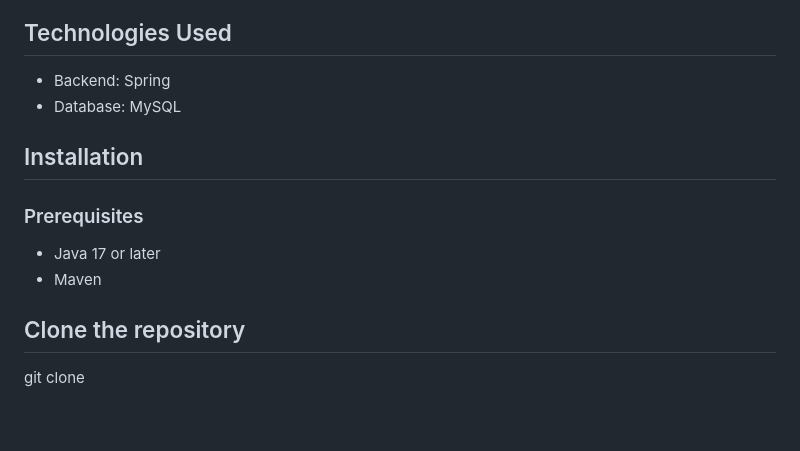
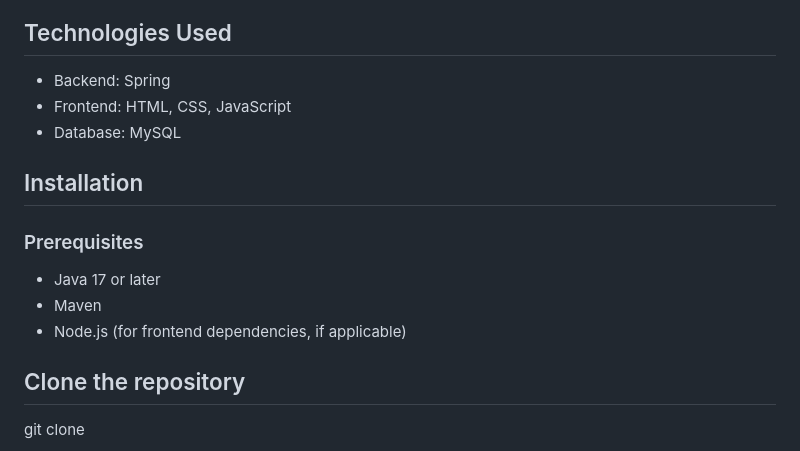
Before and after one commit to UchithmaSenevirathne/Spring-POS-Full-Stack, a Markdown page: README.md, the part around the change. Rendered like a GitHub page; blank space fills up the shorter version.

```diff
--- a/README.md
+++ b/README.md
@@ -35,6 +35,7 @@ using Spring, and the frontend is developed with HTML, CSS, and JavaScript.</p>
 <h2>Technologies Used</h2>
 <ul>
     <li>Backend: Spring</li>
+<li>Frontend: HTML, CSS, JavaScript</li>
     <li>Database: MySQL</li>
 </ul>
 
@@ -43,6 +44,7 @@ using Spring, and the frontend is developed with HTML, CSS, and JavaScript.</p>
 <ul>
     <li>Java 17 or later</li>
     <li>Maven</li>
+<li>Node.js (for frontend dependencies, if applicable)</li>
 </ul>
 
 <h2>Clone the repository</h2>
```
